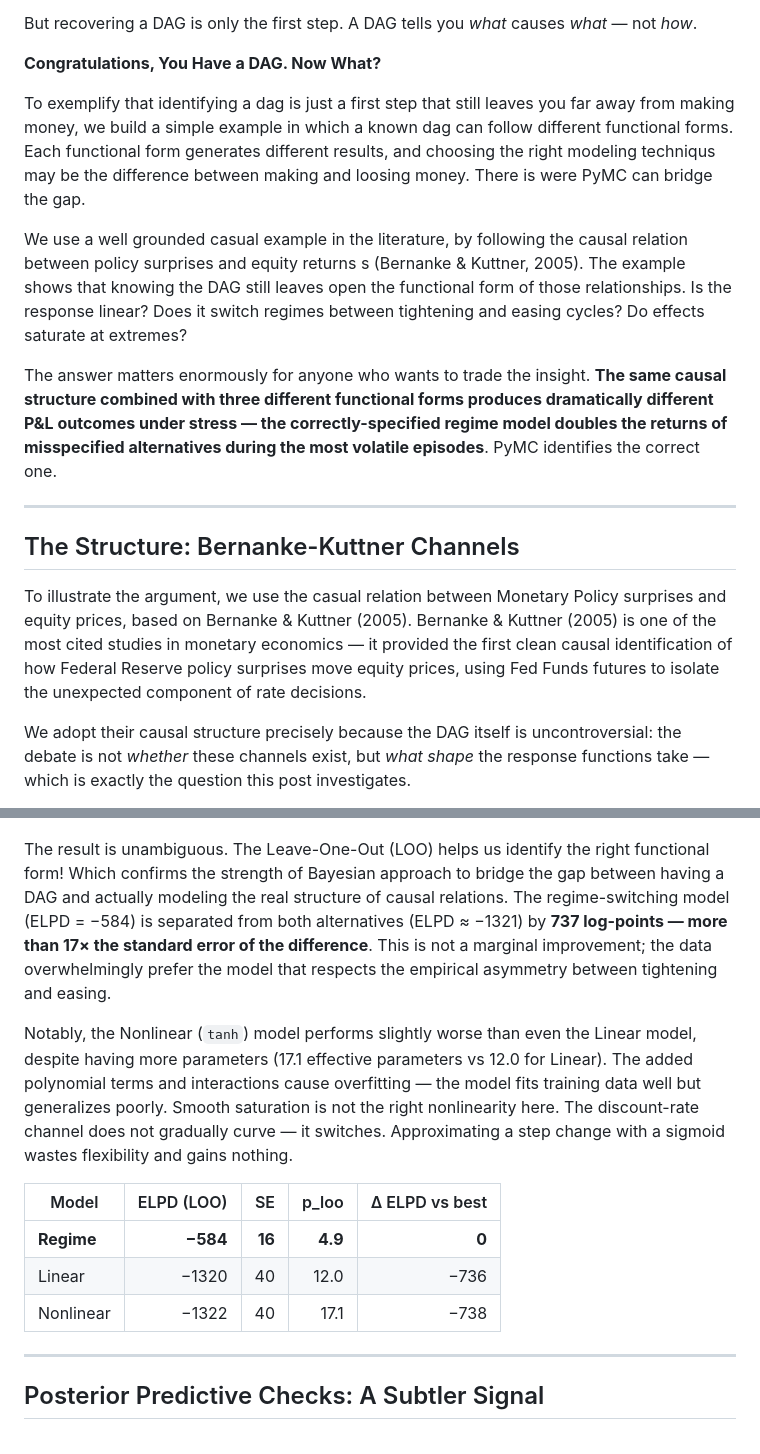
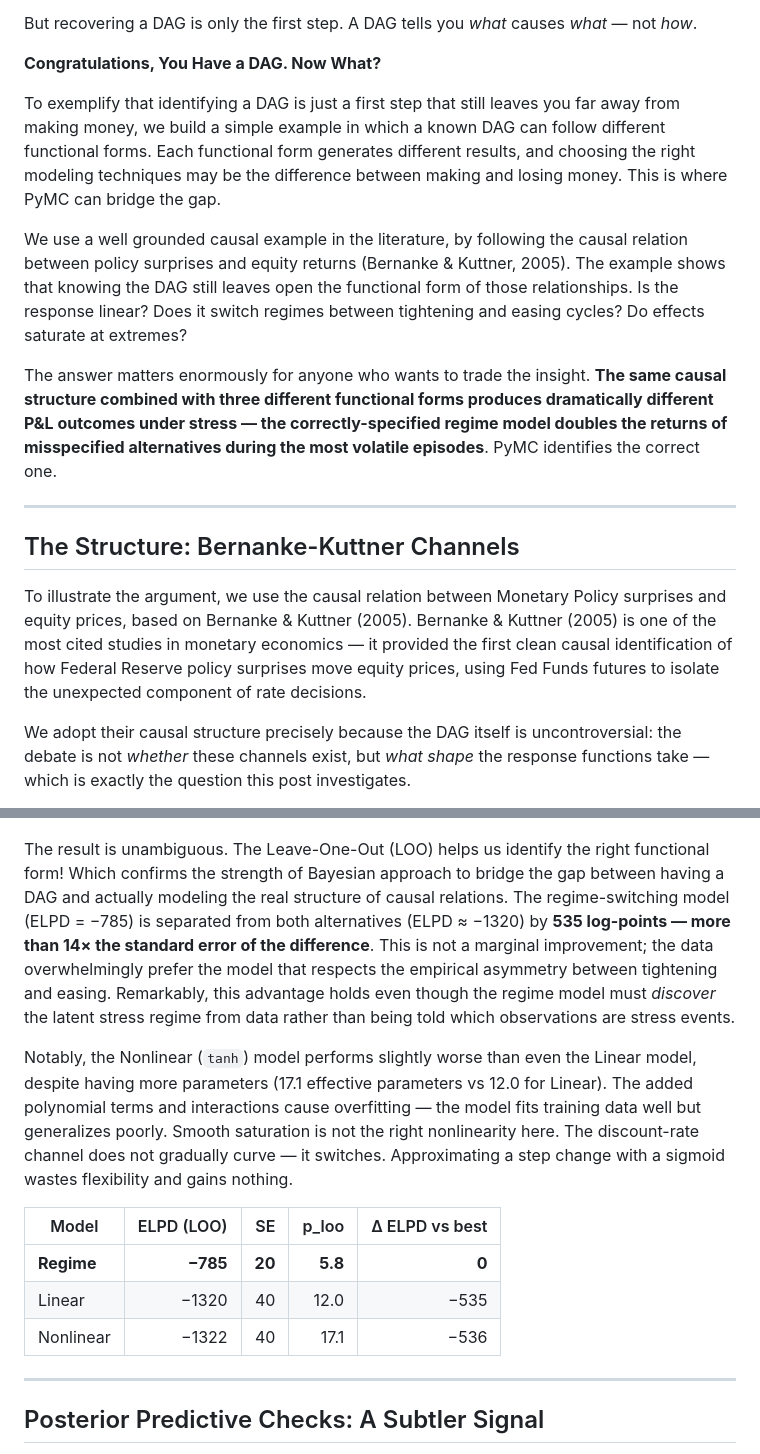
Before and after one commit to pymc-labs/congrats_you_have_a_dag, a Markdown page: blogpost_dag1.md, 2 parts joined by grey strips. Rendered like a GitHub page.

```diff
--- a/blogpost_dag1.md
+++ b/blogpost_dag1.md
@@ -10,9 +10,9 @@ But recovering a DAG is only the first step. A DAG tells you *what* causes *what
 
 **Congratulations, You Have a DAG. Now What?**
 
-To exemplify that identifying a dag is just a first step that still leaves you far away from making money, we build a simple example in which a known dag can follow different functional forms. Each functional form generates different results, and choosing the right modeling techniqus may be the difference between making and loosing money. There is were PyMC can bridge the gap.
+To exemplify that identifying a DAG is just a first step that still leaves you far away from making money, we build a simple example in which a known DAG can follow different functional forms. Each functional form generates different results, and choosing the right modeling techniques may be the difference between making and losing money. This is where PyMC can bridge the gap.
 
-We use a well grounded casual example in the literature, by following the causal relation between policy surprises and equity returns s (Bernanke & Kuttner, 2005). The example shows that knowing the DAG  still leaves open the functional form of those relationships. Is the response linear? Does it switch regimes between tightening and easing cycles? Do effects saturate at extremes?
+We use a well grounded causal example in the literature, by following the causal relation between policy surprises and equity returns (Bernanke & Kuttner, 2005). The example shows that knowing the DAG  still leaves open the functional form of those relationships. Is the response linear? Does it switch regimes between tightening and easing cycles? Do effects saturate at extremes?
 
 The answer matters enormously for anyone who wants to trade the insight. **The same causal structure combined with three different functional forms produces dramatically different P&L outcomes under stress — the correctly-specified regime model doubles the returns of misspecified alternatives during the most volatile episodes**. PyMC identifies the correct one.
 
@@ -20,7 +20,7 @@ The answer matters enormously for anyone who wants to trade the insight. **The s
 
 ## The Structure: Bernanke-Kuttner Channels
 
-To illustrate the argument, we use the casual relation between Monetary Policy surprises and equity prices, based on Bernanke & Kuttner (2005).  Bernanke & Kuttner (2005) is one of the most cited studies in monetary economics — it provided the first clean causal identification of how Federal Reserve policy surprises move equity prices, using Fed Funds futures to isolate the unexpected component of rate decisions.
+To illustrate the argument, we use the causal relation between Monetary Policy surprises and equity prices, based on Bernanke & Kuttner (2005).  Bernanke & Kuttner (2005) is one of the most cited studies in monetary economics — it provided the first clean causal identification of how Federal Reserve policy surprises move equity prices, using Fed Funds futures to isolate the unexpected component of rate decisions.
 
 We adopt their causal structure precisely because the DAG itself is uncontroversial: the debate is not *whether* these channels exist, but *what shape* the response functions take — which is exactly the question this post investigates.
 
@@ -170,15 +179,15 @@ comparison = az.compare(traces, ic="loo", var_name="R_eq")
 
 ![LOO Model Comparison: Same DAG, Three Functional Forms](figures/fig2_loo_comparison.png)
 
-The result is unambiguous. The Leave-One-Out (LOO) helps us identify the right functional form! Which confirms the strength of Bayesian approach to bridge the gap between having a DAG and actually modeling the real structure of causal relations. The regime-switching model (ELPD = −584) is separated from both alternatives (ELPD ≈ −1321) by **737 log-points — more than 17× the standard error of the difference**. This is not a marginal improvement; the data overwhelmingly prefer the model that respects the empirical asymmetry between tightening and easing.
+The result is unambiguous. The Leave-One-Out (LOO) helps us identify the right functional form! Which confirms the strength of Bayesian approach to bridge the gap between having a DAG and actually modeling the real structure of causal relations. The regime-switching model (ELPD = −785) is separated from both alternatives (ELPD ≈ −1320) by **535 log-points — more than 14× the standard error of the difference**. This is not a marginal improvement; the data overwhelmingly prefer the model that respects the empirical asymmetry between tightening and easing. Remarkably, this advantage holds even though the regime model must *discover* the latent stress regime from data rather than being told which observations are stress events.
 
 Notably, the Nonlinear (`tanh`) model performs slightly worse than even the Linear model, despite having more parameters (17.1 effective parameters vs 12.0 for Linear). The added polynomial terms and interactions cause overfitting — the model fits training data well but generalizes poorly. Smooth saturation is not the right nonlinearity here. The discount-rate channel does not gradually curve — it switches. Approximating a step change with a sigmoid wastes flexibility and gains nothing.
 
 | Model | ELPD (LOO) | SE | p_loo | Δ ELPD vs best |
 |---|---:|---:|---:|---:|
-| **Regime** | **−584** | **16** | **4.9** | **0** |
-| Linear | −1320 | 40 | 12.0 | −736 |
-| Nonlinear | −1322 | 40 | 17.1 | −738 |
+| **Regime** | **−785** | **20** | **5.8** | **0** |
+| Linear | −1320 | 40 | 12.0 | −535 |
+| Nonlinear | −1322 | 40 | 17.1 | −536 |
 
 ---
 
```
Also changed, not shown: other parts of blogpost_dag1.md (+33 -24 lines), figures/fig1_scatter_asymmetry.png, figures/fig3_ppc.png, 1 other file.
